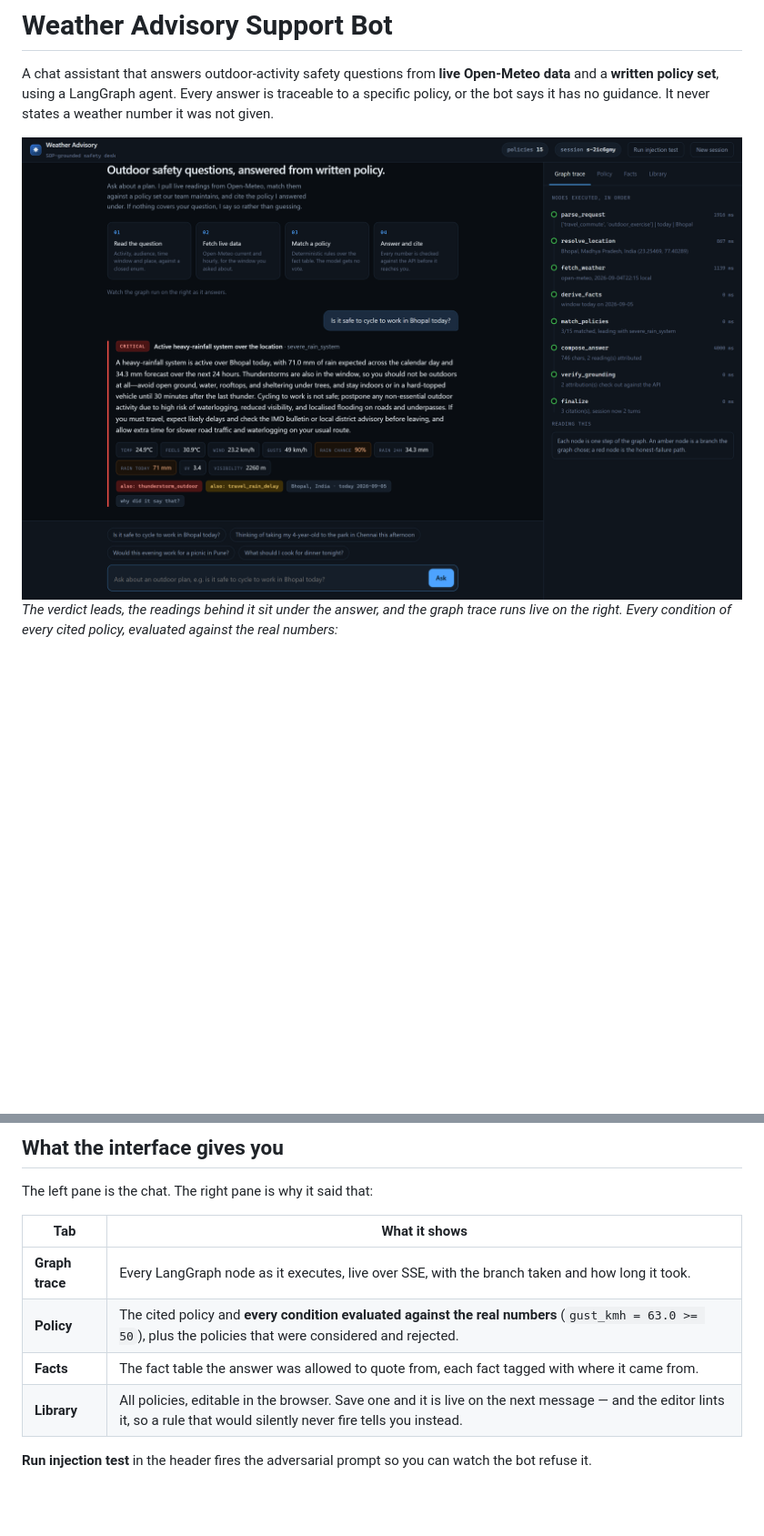
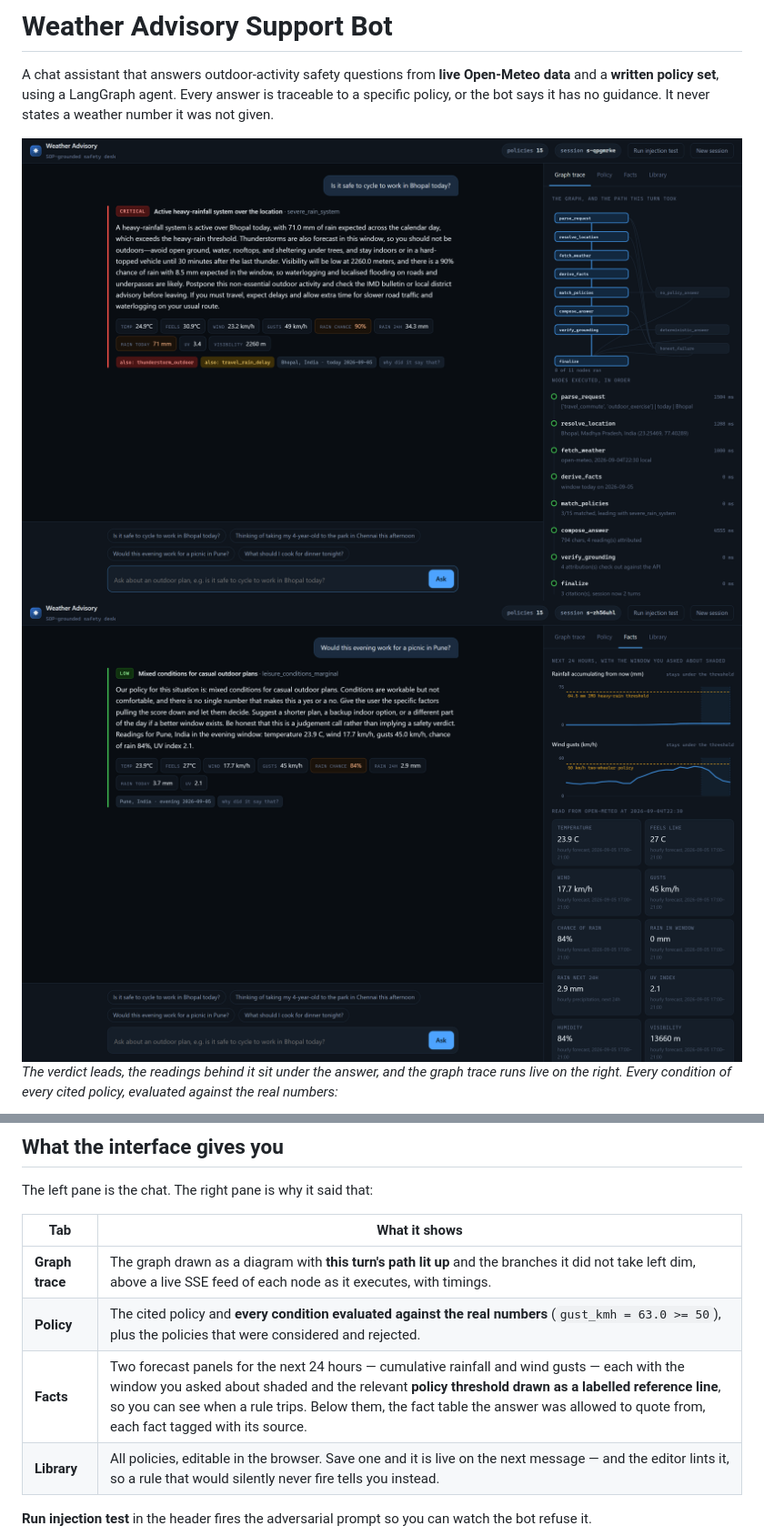
Before and after one commit to SatyamSingh-Git/Weather-Advisory-Support-Bot, a Markdown page: README.md, 2 parts joined by grey strips. Shown at 91% size. Drawn GitHub-style; pictures changed too: docs/forecast-charts.png (added), docs/screenshot.png; blank space fills up the shorter version.

```diff
--- a/README.md
+++ b/README.md
@@ -5,6 +5,8 @@ A chat assistant that answers outdoor-activity safety questions from **live Open
 the bot says it has no guidance. It never states a weather number it was not given.
 
 <img alt="two-pane console: chat on the left, graph trace and policy inspector on the right" src="docs/screenshot.png" />
+
+<img alt="forecast panels with policy thresholds drawn as reference lines" src="docs/forecast-charts.png" />
 
 *The verdict leads, the readings behind it sit under the answer, and the graph trace runs live on the right. Every condition of every cited policy, evaluated against the real numbers:*
 
@@ -52,9 +54,9 @@ The left pane is the chat. The right pane is why it said that:
 
 | Tab | What it shows |
 | --- | --- |
-| **Graph trace** | Every LangGraph node as it executes, live over SSE, with the branch taken and how long it took. |
+| **Graph trace** | The graph drawn as a diagram with **this turn's path lit up** and the branches it did not take left dim, above a live SSE feed of each node as it executes, with timings. |
 | **Policy** | The cited policy and **every condition evaluated against the real numbers** (`gust_kmh = 63.0 >= 50`), plus the policies that were considered and rejected. |
-| **Facts** | The fact table the answer was allowed to quote from, each fact tagged with where it came from. |
+| **Facts** | Two forecast panels for the next 24 hours — cumulative rainfall and wind gusts — each with the window you asked about shaded and the relevant **policy threshold drawn as a labelled reference line**, so you can see when a rule trips. Below them, the fact table the answer was allowed to quote from, each fact tagged with its source. |
 | **Library** | All policies, editable in the browser. Save one and it is live on the next message — and the editor lints it, so a rule that would silently never fire tells you instead. |
 
 **Run injection test** in the header fires the adversarial prompt so you can watch the bot refuse it.
```
Also changed, not shown: 3 other files.
